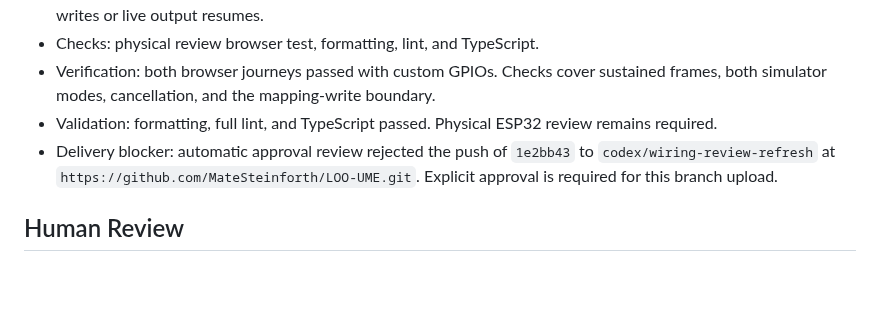
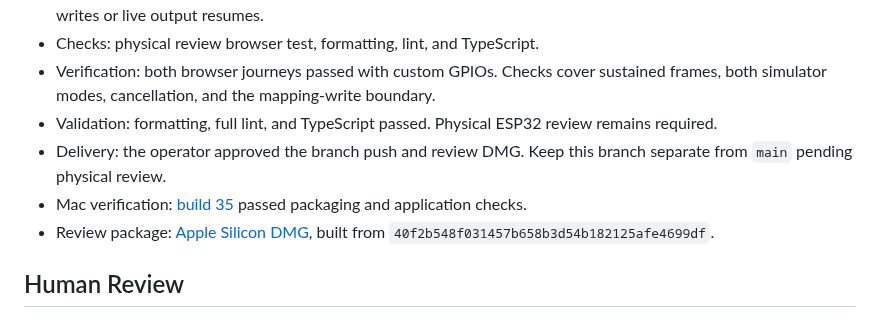
Before and after one commit to MateSteinforth/LOO-UME, a Markdown page: TASKS.md, the part around the change. Drawn GitHub-style; blank space fills up the shorter version.

Commit message:
LIVE-030: Record verified wiring review DMG

```diff
--- a/TASKS.md
+++ b/TASKS.md
@@ -474,8 +474,9 @@ No tasks.
 - Checks: physical review browser test, formatting, lint, and TypeScript.
 - Verification: both browser journeys passed with custom GPIOs. Checks cover sustained frames, both simulator modes, cancellation, and the mapping-write boundary.
 - Validation: formatting, full lint, and TypeScript passed. Physical ESP32 review remains required.
-- Delivery blocker: automatic approval review rejected the push of `1e2bb43` to `codex/wiring-review-refresh` at `https://github.com/MateSteinforth/LOO-UME.git`.
-  Explicit approval is required for this branch upload.
+- Delivery: the operator approved the branch push and review DMG. Keep this branch separate from `main` pending physical review.
+- Mac verification: [build 35](https://github.com/MateSteinforth/LOO-UME/actions/runs/33982160555) passed packaging and application checks.
+- Review package: [Apple Silicon DMG](https://github.com/MateSteinforth/LOO-UME/releases/download/electron-review-35/LOO-UME-Electron-arm64.dmg), built from `40f2b548f031457b658b3d54b182125afe4699df`.
 
 ## Human Review
 
```
